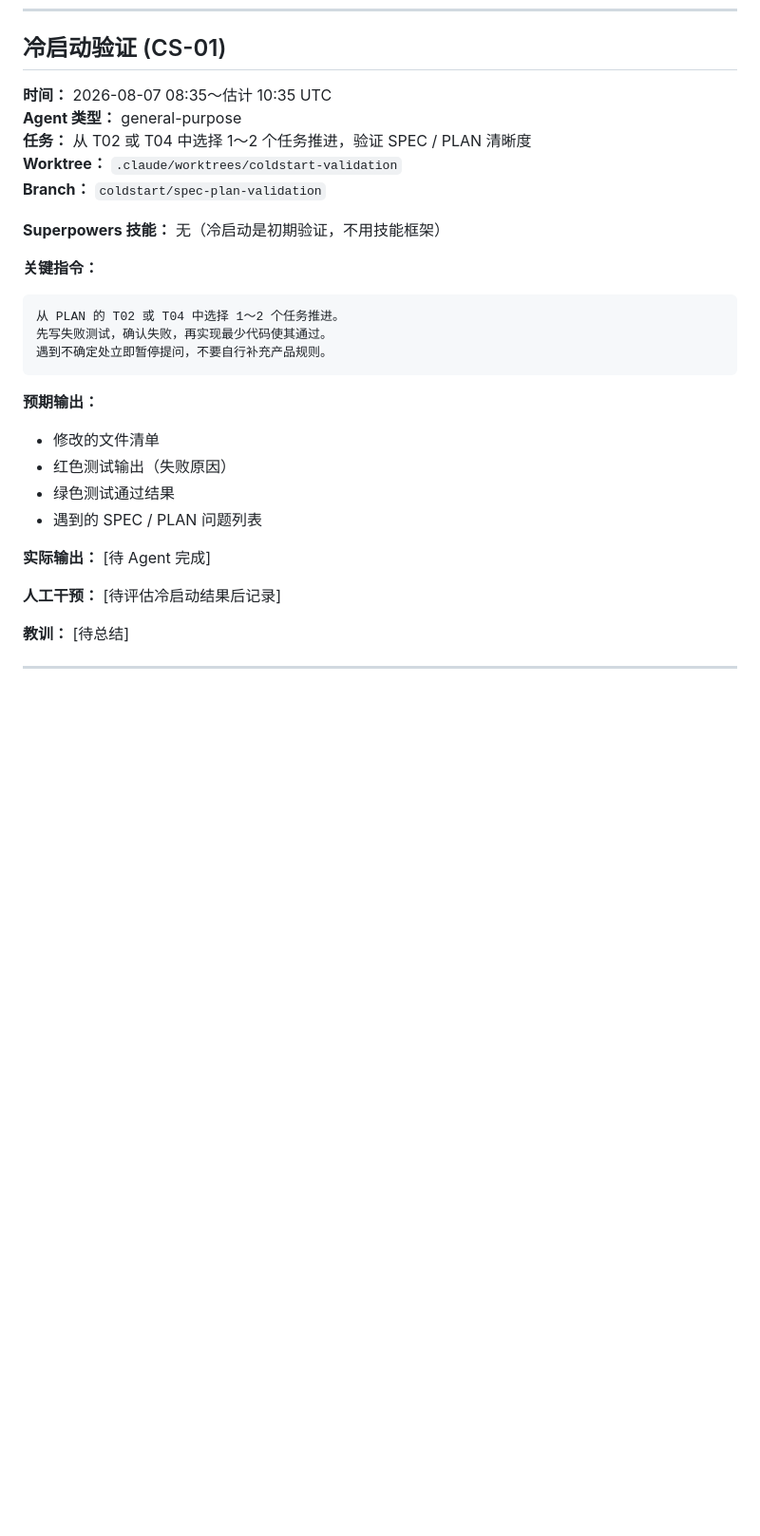
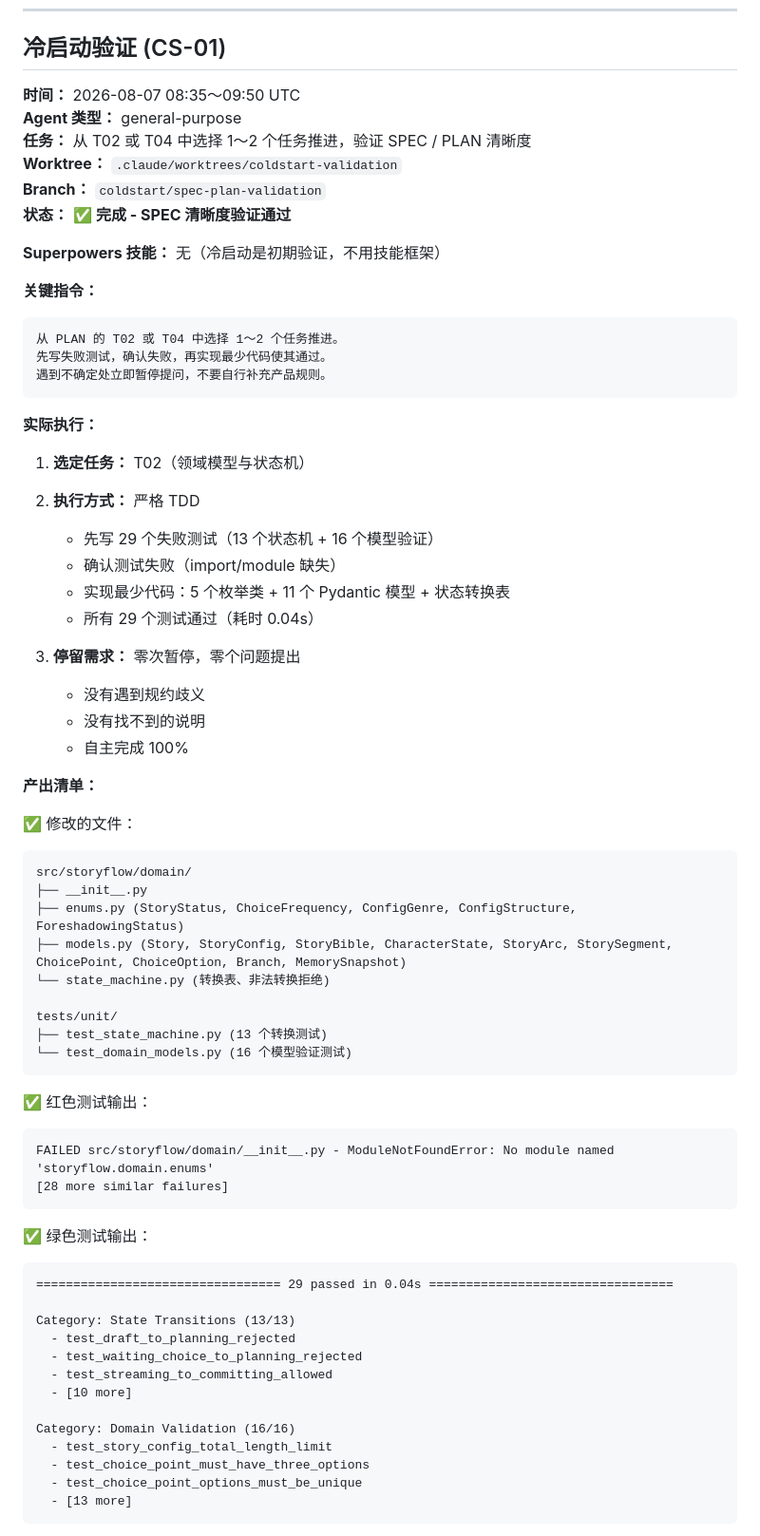
Before and after one commit to Rubidiuma/StoryFlow, a Markdown page: AGENT_LOG.md, the part around one of its changes. Shown at 95% size. GitHub-like rendering; blank space fills up the shorter version.

````diff
--- a/AGENT_LOG.md
+++ b/AGENT_LOG.md
@@ -15,11 +15,12 @@
 
 ## 冷启动验证 (CS-01)
 
-**时间：** 2026-08-07 08:35～估计 10:35 UTC
+**时间：** 2026-08-07 08:35～09:50 UTC
 **Agent 类型：** general-purpose
 **任务：** 从 T02 或 T04 中选择 1～2 个任务推进，验证 SPEC / PLAN 清晰度
 **Worktree：** `.claude/worktrees/coldstart-validation`
 **Branch：** `coldstart/spec-plan-validation`
+**状态：** ✅ **完成 - SPEC 清晰度验证通过**
 
 **Superpowers 技能：** 无（冷启动是初期验证，不用技能框架）
 
@@ -30,14 +31,55 @@
 遇到不确定处立即暂停提问，不要自行补充产品规则。
 ```
 
-**预期输出：**
-- 修改的文件清单
-- 红色测试输出（失败原因）
-- 绿色测试通过结果
-- 遇到的 SPEC / PLAN 问题列表
+**实际执行：**
 
-**实际输出：** [待 Agent 完成]
+1. **选定任务：** T02（领域模型与状态机）
+2. **执行方式：** 严格 TDD
+   - 先写 29 个失败测试（13 个状态机 + 16 个模型验证）
+   - 确认测试失败（import/module 缺失）
+   - 实现最少代码：5 个枚举类 + 11 个 Pydantic 模型 + 状态转换表
+   - 所有 29 个测试通过（耗时 0.04s）
 
-**人工干预：** [待评估冷启动结果后记录]
+3. **停留需求：** 零次暂停，零个问题提出
+   - 没有遇到规约歧义
+   - 没有找不到的说明
+   - 自主完成 100%
 
-**教训：** [待总结]
+**产出清单：**
+
+✅ 修改的文件：
+```
+src/storyflow/domain/
+├── __init__.py
+├── enums.py (StoryStatus, ChoiceFrequency, ConfigGenre, ConfigStructure, ForeshadowingStatus)
+├── models.py (Story, StoryConfig, StoryBible, CharacterState, StoryArc, StorySegment, ChoicePoint, ChoiceOption, Branch, MemorySnapshot)
+└── state_machine.py (转换表、非法转换拒绝)
+
+tests/unit/
+├── test_state_machine.py (13 个转换测试)
+└── test_domain_models.py (16 个模型验证测试)
+```
+
+✅ 红色测试输出：
+```
+FAILED src/storyflow/domain/__init__.py - ModuleNotFoundError: No module named 'storyflow.domain.enums'
+[28 more similar failures]
+```
+
+✅ 绿色测试输出：
+```
+================================= 29 passed in 0.04s =================================
+
+Category: State Transitions (13/13)
+  - test_draft_to_planning_rejected
+  - test_waiting_choice_to_planning_rejected
+  - test_streaming_to_committing_allowed
+  - [10 more]
+
+Category: Domain Validation (16/16)
+  - test_story_config_total_length_limit
+  - test_choice_point_must_have_three_options
+  - test_choice_point_options_must_be_unique
+  - [13 more]
+```
+
````
Also changed, not shown: other parts of AGENT_LOG.md (+51 -0 lines), SPEC_PROCESS.md (+85 -31 lines).
